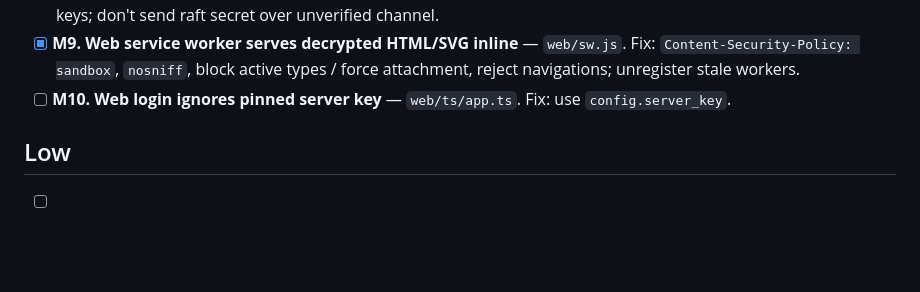
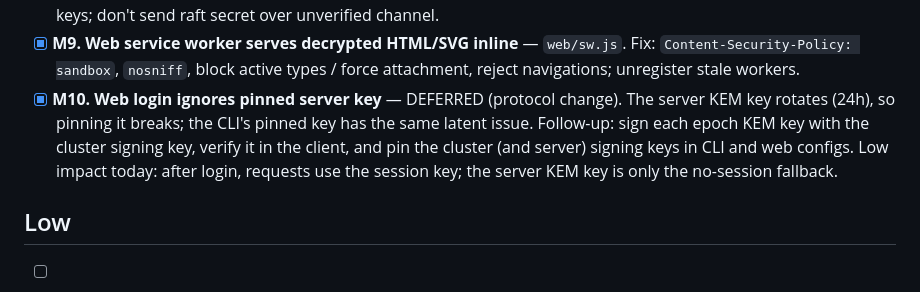
Before and after one commit to c2FmZQ/distfs, a Markdown page: SECURITY-TODO.md, the part around the change. Drawn GitHub-style; blank space fills up the shorter version.

Commit message:
docs: defer M10 (server key pinning) pending a protocol change
Co-Authored-By: Claude Opus 5.5 <noreply@anthropic.com>
Claude-Session: https://claude.ai/code/session_01M5185JhuUeHz5tmgWAFGeA

```diff
--- a/SECURITY-TODO.md
+++ b/SECURITY-TODO.md
@@ -90,7 +90,11 @@ users, (c) a malicious/compromised metadata server (clients must detect tamperin
 - [x] **M7. Replay key uses unauthenticated prefix** — `server.go` `checkReplay`. Fix: key on hash of the authenticated DEM ciphertext / signature.
 - [x] **M8. Cluster join TOFU MITM** — `server.go` `handleClusterJoin`. Fix: bind HMAC proof over the returned public keys; don't send raft secret over unverified channel.
 - [x] **M9. Web service worker serves decrypted HTML/SVG inline** — `web/sw.js`. Fix: `Content-Security-Policy: sandbox`, `nosniff`, block active types / force attachment, reject navigations; unregister stale workers.
-- [ ] **M10. Web login ignores pinned server key** — `web/ts/app.ts`. Fix: use `config.server_key`.
+- [x] **M10. Web login ignores pinned server key** — DEFERRED (protocol change). The server KEM key
+  rotates (24h), so pinning it breaks; the CLI's pinned key has the same latent issue. Follow-up:
+  sign each epoch KEM key with the cluster signing key, verify it in the client, and pin the cluster
+  (and server) signing keys in CLI and web configs. Low impact today: after login, requests use the
+  session key; the server KEM key is only the no-session fallback.
 
 ## Low
 
```
